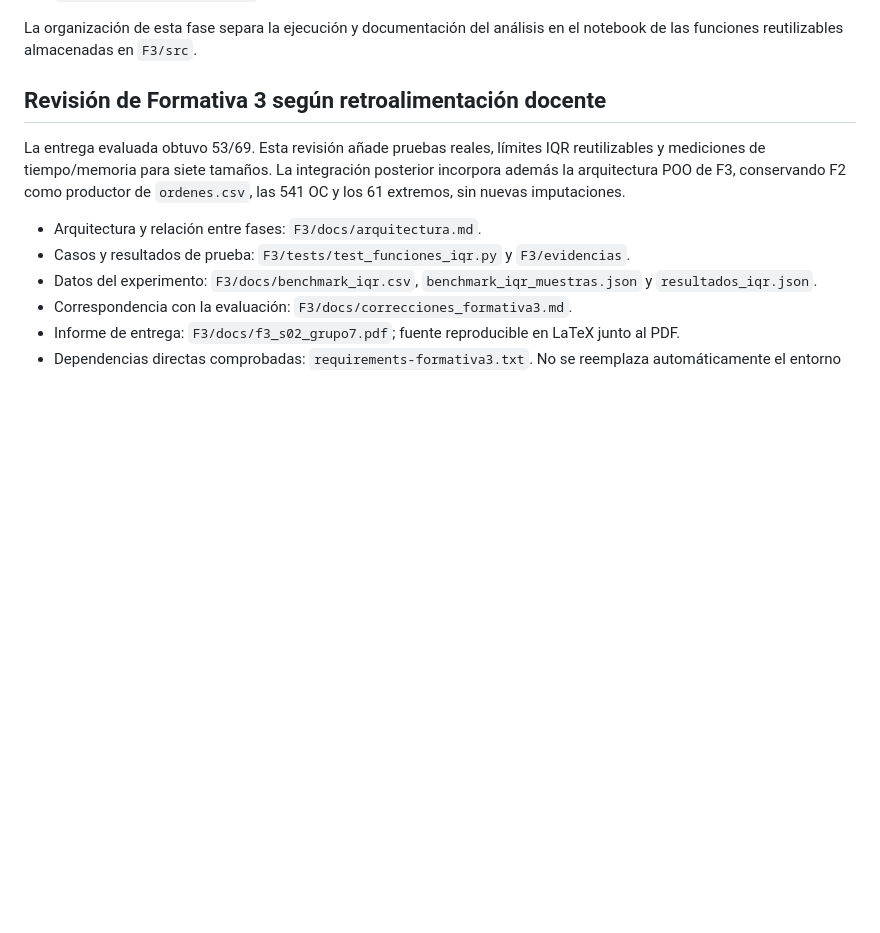
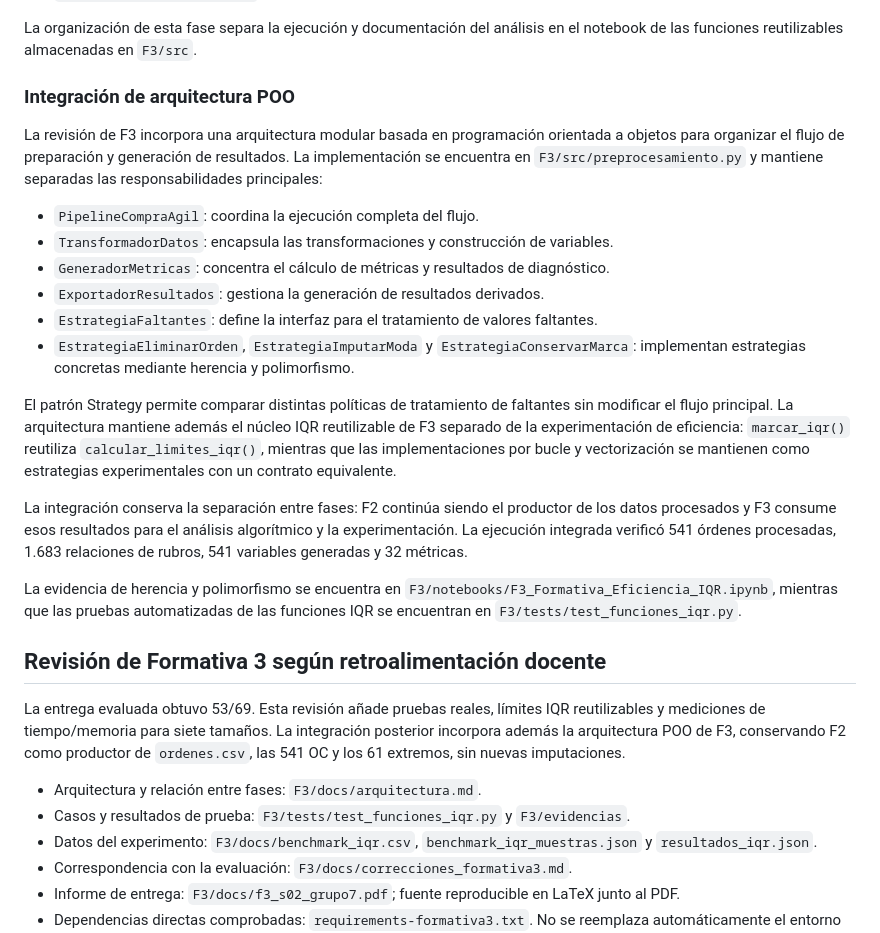
Before and after one commit to BenjaArayaM/proyecto-grupo7-mcdi500, a Markdown page: README.md, the part around the change. GitHub-like rendering; blank space fills up the shorter version.

Commit message:
docs(f3): documenta arquitectura POO e integracion

```diff
--- a/README.md
+++ b/README.md
@@ -449,6 +449,36 @@ Los principales archivos incorporados en esta fase son:
 
 La organización de esta fase separa la ejecución y documentación del análisis en el notebook de las funciones reutilizables almacenadas en `F3/src`.
 
+### Integración de arquitectura POO
+
+La revisión de F3 incorpora una arquitectura modular basada en programación orientada a objetos
+para organizar el flujo de preparación y generación de resultados. La implementación se encuentra
+en `F3/src/preprocesamiento.py` y mantiene separadas las responsabilidades principales:
+
+- `PipelineCompraAgil`: coordina la ejecución completa del flujo.
+- `TransformadorDatos`: encapsula las transformaciones y construcción de variables.
+- `GeneradorMetricas`: concentra el cálculo de métricas y resultados de diagnóstico.
+- `ExportadorResultados`: gestiona la generación de resultados derivados.
+- `EstrategiaFaltantes`: define la interfaz para el tratamiento de valores faltantes.
+- `EstrategiaEliminarOrden`, `EstrategiaImputarModa` y `EstrategiaConservarMarca`: implementan
+  estrategias concretas mediante herencia y polimorfismo.
+
+El patrón Strategy permite comparar distintas políticas de tratamiento de faltantes sin modificar
+el flujo principal. La arquitectura mantiene además el núcleo IQR reutilizable de F3 separado de
+la experimentación de eficiencia: `marcar_iqr()` reutiliza `calcular_limites_iqr()`, mientras que
+las implementaciones por bucle y vectorización se mantienen como estrategias experimentales con
+un contrato equivalente.
+
+La integración conserva la separación entre fases: F2 continúa siendo el productor de los datos
+procesados y F3 consume esos resultados para el análisis algorítmico y la experimentación. La
+ejecución integrada verificó 541 órdenes procesadas, 1.683 relaciones de rubros, 541 variables
+generadas y 32 métricas.
+
+La evidencia de herencia y polimorfismo se encuentra en `F3/notebooks/F3_Formativa_Eficiencia_IQR.ipynb`,
+mientras que las pruebas automatizadas de las funciones IQR se encuentran en
+`F3/tests/test_funciones_iqr.py`.
+
+
 
 ## Revisión de Formativa 3 según retroalimentación docente
 
```
